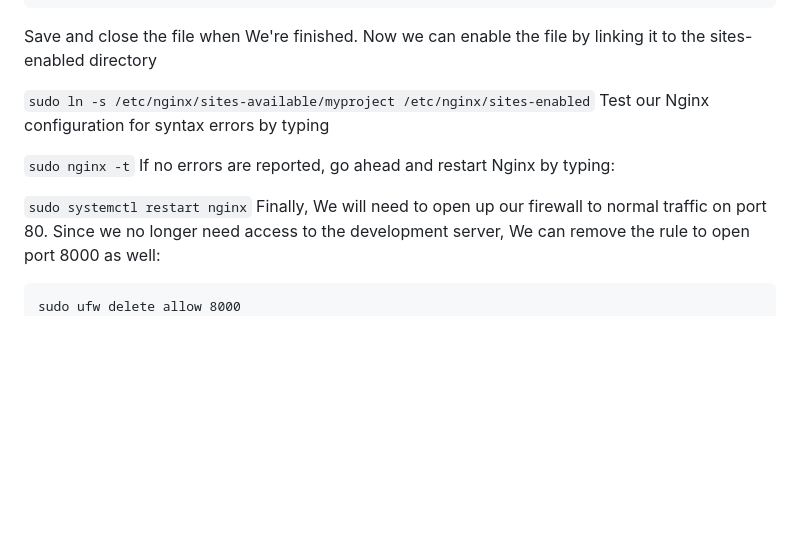
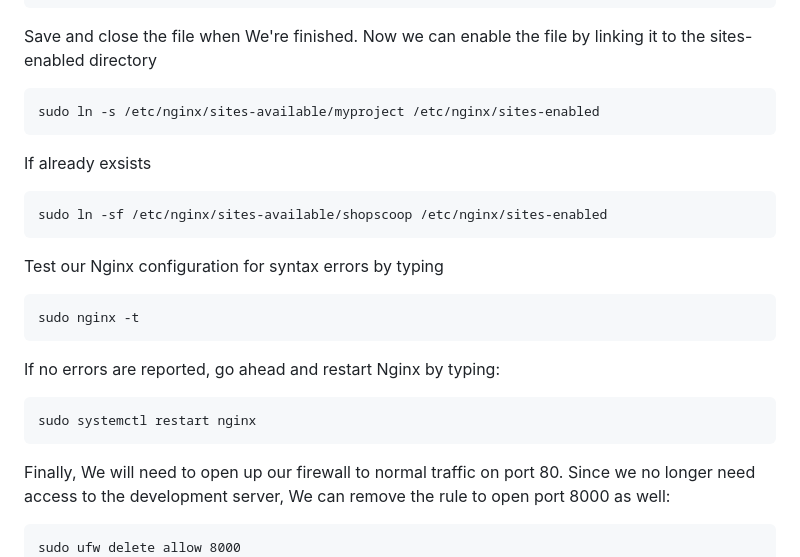
Before and after one commit to Antony-M1/shopscoop, a Markdown page: production-setup.md, the part around the change. Drawn GitHub-style; blank space fills up the shorter version.

````diff
--- a/production-setup.md
+++ b/production-setup.md
@@ -175,13 +175,23 @@ server {
 
 Save and close the file when We're finished. Now we can enable the file by linking it to the sites-enabled directory
 
-```sudo ln -s /etc/nginx/sites-available/myproject /etc/nginx/sites-enabled```
+```
+sudo ln -s /etc/nginx/sites-available/myproject /etc/nginx/sites-enabled
+```
+If already exsists
+```
+sudo ln -sf /etc/nginx/sites-available/shopscoop /etc/nginx/sites-enabled
+```
 Test our Nginx configuration for syntax errors by typing
 
-```sudo nginx -t```
+```
+sudo nginx -t
+```
 If no errors are reported, go ahead and restart Nginx by typing:
 
-```sudo systemctl restart nginx```
+```
+sudo systemctl restart nginx
+```
 Finally, We will need to open up our firewall to normal traffic on port 80. Since we no longer need access to the development server, We can remove the rule to open port 8000 as well:
 ```
 sudo ufw delete allow 8000
````
